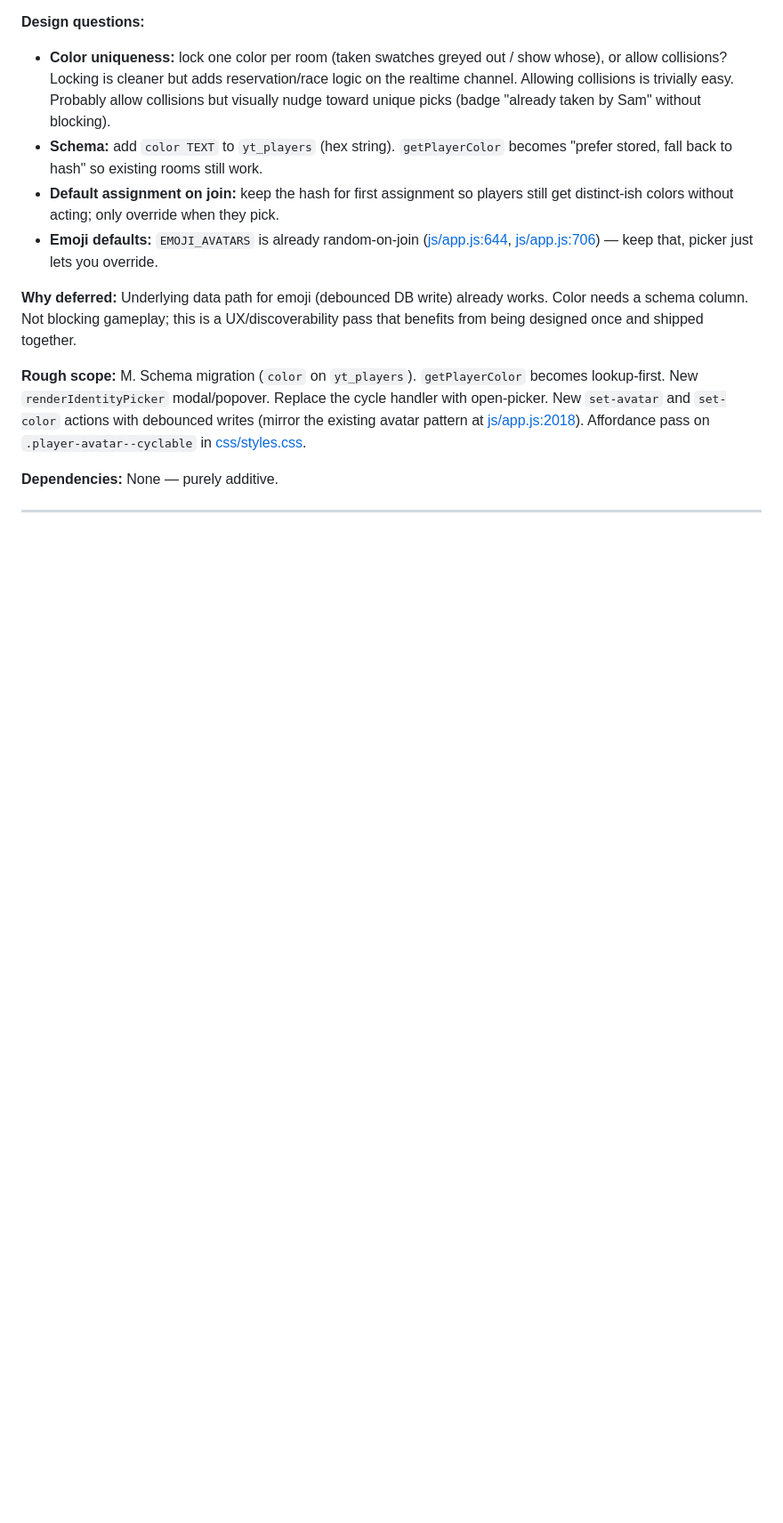
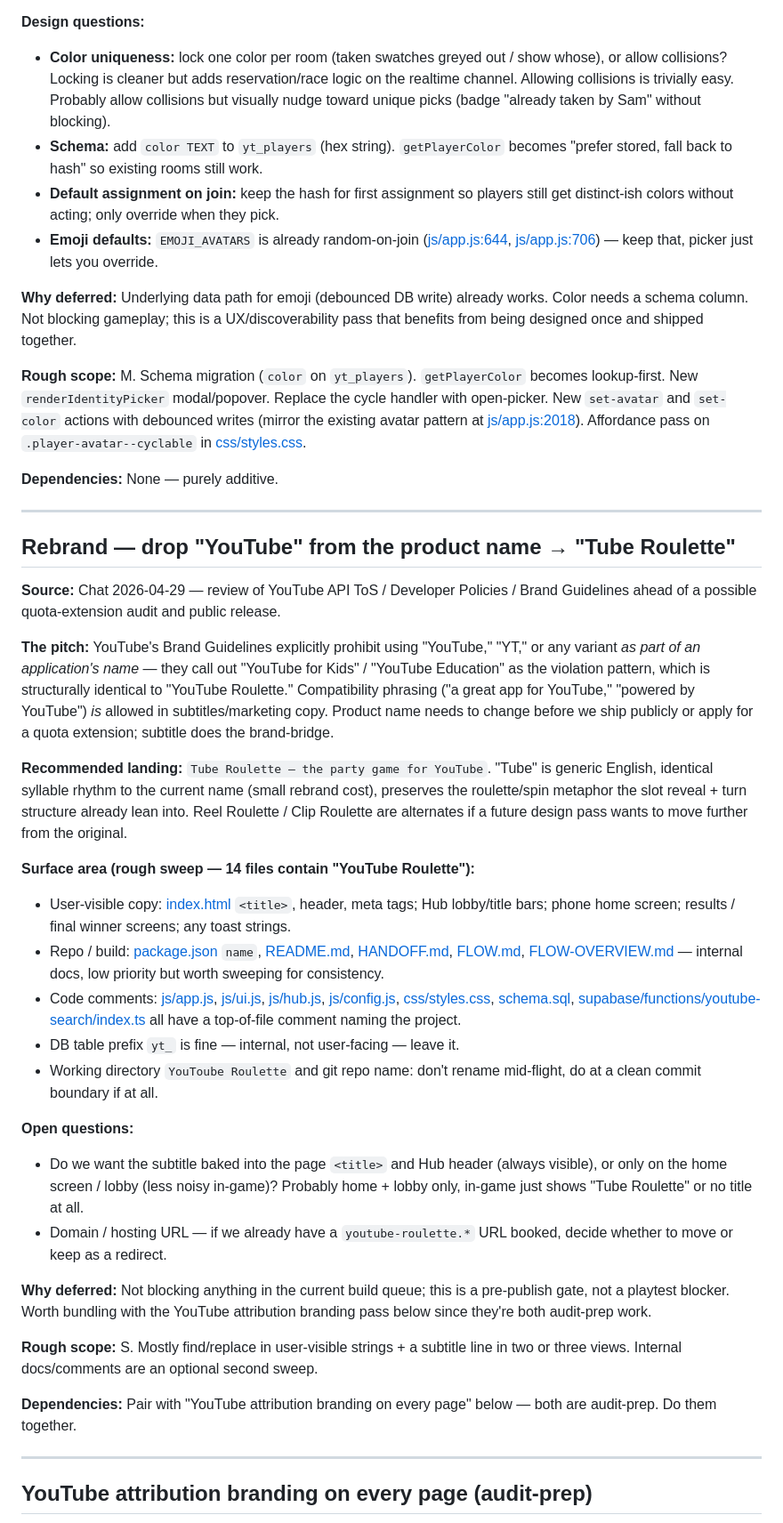
Before and after one commit to MagitekZed/ytroulette, a Markdown page: BACKLOG.md, the part around one of its changes. Shown at 89% size. Drawn GitHub-style; blank space fills up the shorter version.

```diff
--- a/BACKLOG.md
+++ b/BACKLOG.md
@@ -236,3 +236,32 @@ Ideas evaluated and shelved for later. Not rejected outright — just not in the
 
 ---
 
+## Rebrand — drop "YouTube" from the product name → "Tube Roulette"
+
+**Source:** Chat 2026-04-29 — review of YouTube API ToS / Developer Policies / Brand Guidelines ahead of a possible quota-extension audit and public release.
+
+**The pitch:** YouTube's Brand Guidelines explicitly prohibit using "YouTube," "YT," or any variant *as part of an application's name* — they call out "YouTube for Kids" / "YouTube Education" as the violation pattern, which is structurally identical to "YouTube Roulette." Compatibility phrasing ("a great app for YouTube," "powered by YouTube") *is* allowed in subtitles/marketing copy. Product name needs to change before we ship publicly or apply for a quota extension; subtitle does the brand-bridge.
+
+**Recommended landing:** `Tube Roulette — the party game for YouTube`. "Tube" is generic English, identical syllable rhythm to the current name (small rebrand cost), preserves the roulette/spin metaphor the slot reveal + turn structure already lean into. Reel Roulette / Clip Roulette are alternates if a future design pass wants to move further from the original.
+
+**Surface area (rough sweep — 14 files contain "YouTube Roulette"):**
+- User-visible copy: [index.html](index.html) `<title>`, header, meta tags; Hub lobby/title bars; phone home screen; results / final winner screens; any toast strings.
+- Repo / build: [package.json](package.json) `name`, [README.md](README.md), [HANDOFF.md](HANDOFF.md), [FLOW.md](FLOW.md), [FLOW-OVERVIEW.md](FLOW-OVERVIEW.md) — internal docs, low priority but worth sweeping for consistency.
+- Code comments: [js/app.js](js/app.js), [js/ui.js](js/ui.js), [js/hub.js](js/hub.js), [js/config.js](js/config.js), [css/styles.css](css/styles.css), [schema.sql](schema.sql), [supabase/functions/youtube-search/index.ts](supabase/functions/youtube-search/index.ts) all have a top-of-file comment naming the project.
+- DB table prefix `yt_` is fine — internal, not user-facing — leave it.
+- Working directory `YouToube Roulette` and git repo name: don't rename mid-flight, do at a clean commit boundary if at all.
+
+**Open questions:**
+- Do we want the subtitle baked into the page `<title>` and Hub header (always visible), or only on the home screen / lobby (less noisy in-game)? Probably home + lobby only, in-game just shows "Tube Roulette" or no title at all.
+- Domain / hosting URL — if we already have a `youtube-roulette.*` URL booked, decide whether to move or keep as a redirect.
+
+**Why deferred:** Not blocking anything in the current build queue; this is a pre-publish gate, not a playtest blocker. Worth bundling with the YouTube attribution branding pass below since they're both audit-prep work.
+
+**Rough scope:** S. Mostly find/replace in user-visible strings + a subtitle line in two or three views. Internal docs/comments are an optional second sweep.
+
+**Dependencies:** Pair with "YouTube attribution branding on every page" below — both are audit-prep. Do them together.
+
+---
+
+## YouTube attribution branding on every page (audit-prep)
+
```
Also changed, not shown: other parts of BACKLOG.md (+25 -0 lines).
